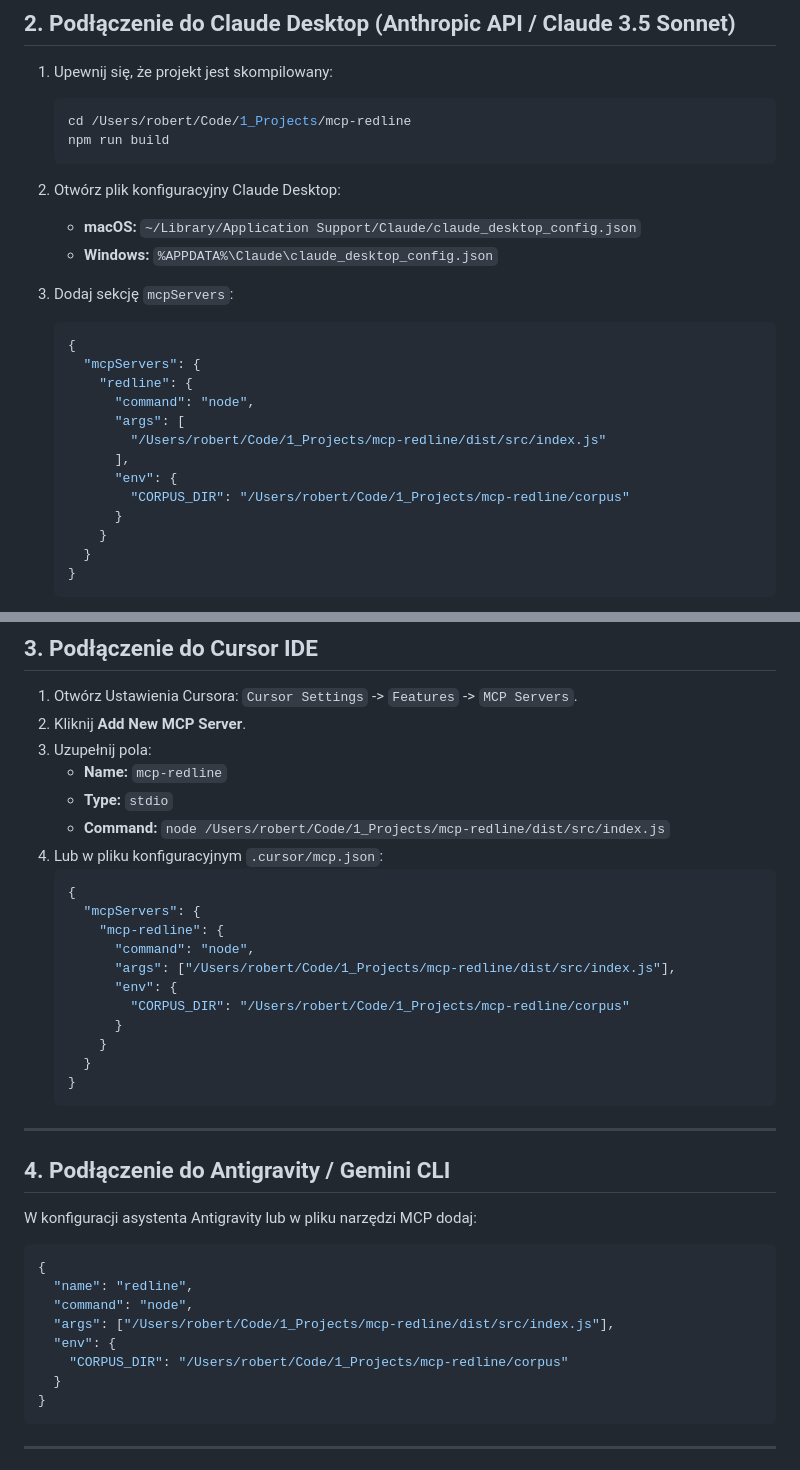
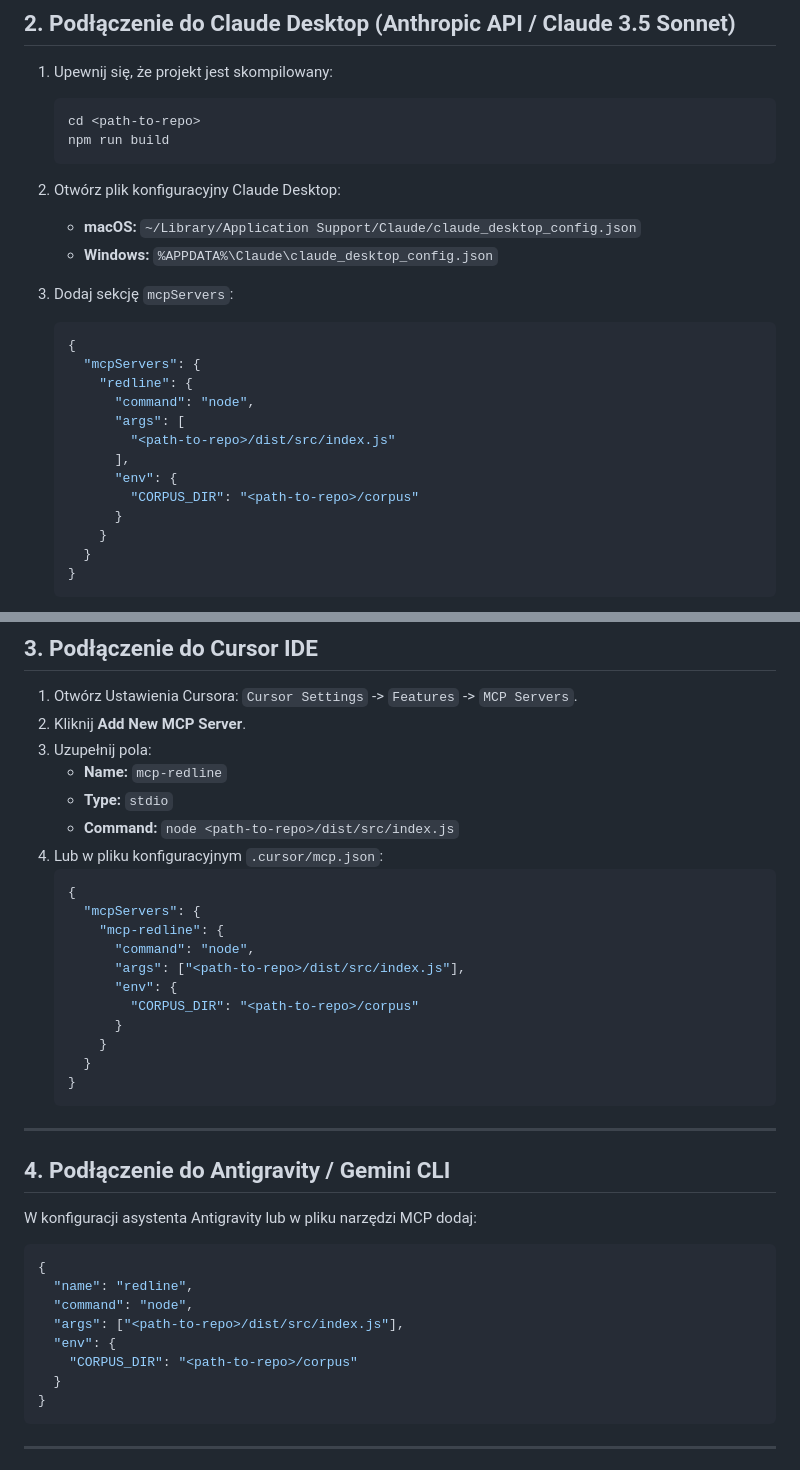
Before and after one commit to robrobgr/mcp-redline, a Markdown page: docs/INTEGRATION_GUIDE.md, 2 parts joined by grey strips. Drawn GitHub-style.

Commit message:
docs: replace absolute local paths

````diff
--- a/docs/INTEGRATION_GUIDE.md
+++ b/docs/INTEGRATION_GUIDE.md
@@ -23,7 +23,7 @@ Gdy zadajesz pytanie modelowi (np. *„Czy dostawca ma prawo żądać 50 000 EUR
 
 1. Upewnij się, że projekt jest skompilowany:
    ```bash
-   cd /Users/robert/Code/1_Projects/mcp-redline
+   cd <path-to-repo>
    npm run build
    ```
 
@@ -38,10 +38,10 @@ Gdy zadajesz pytanie modelowi (np. *„Czy dostawca ma prawo żądać 50 000 EUR
        "redline": {
          "command": "node",
          "args": [
-           "/Users/robert/Code/1_Projects/mcp-redline/dist/src/index.js"
+           "<path-to-repo>/dist/src/index.js"
          ],
          "env": {
-           "CORPUS_DIR": "/Users/robert/Code/1_Projects/mcp-redline/corpus"
+           "CORPUS_DIR": "<path-to-repo>/corpus"
          }
        }
      }
@@ -59,16 +59,16 @@ Gdy zadajesz pytanie modelowi (np. *„Czy dostawca ma prawo żądać 50 000 EUR
 3. Uzupełnij pola:
    - **Name:** `mcp-redline`
    - **Type:** `stdio`
-   - **Command:** `node /Users/robert/Code/1_Projects/mcp-redline/dist/src/index.js`
+   - **Command:** `node <path-to-repo>/dist/src/index.js`
 4. Lub w pliku konfiguracyjnym `.cursor/mcp.json`:
    ```json
    {
      "mcpServers": {
        "mcp-redline": {
          "command": "node",
-         "args": ["/Users/robert/Code/1_Projects/mcp-redline/dist/src/index.js"],
+         "args": ["<path-to-repo>/dist/src/index.js"],
          "env": {
-           "CORPUS_DIR": "/Users/robert/Code/1_Projects/mcp-redline/corpus"
+           "CORPUS_DIR": "<path-to-repo>/corpus"
          }
        }
      }
@@ -84,9 +84,9 @@ W konfiguracji asystenta Antigravity lub w pliku narzędzi MCP dodaj:
 {
   "name": "redline",
   "command": "node",
-  "args": ["/Users/robert/Code/1_Projects/mcp-redline/dist/src/index.js"],
+  "args": ["<path-to-repo>/dist/src/index.js"],
   "env": {
-    "CORPUS_DIR": "/Users/robert/Code/1_Projects/mcp-redline/corpus"
+    "CORPUS_DIR": "<path-to-repo>/corpus"
   }
 }
 ```
````
